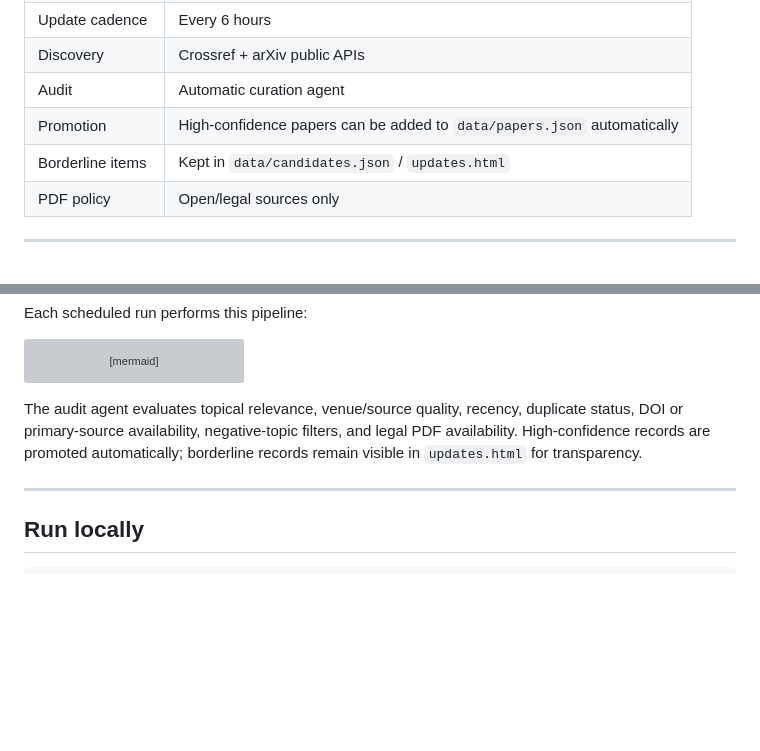
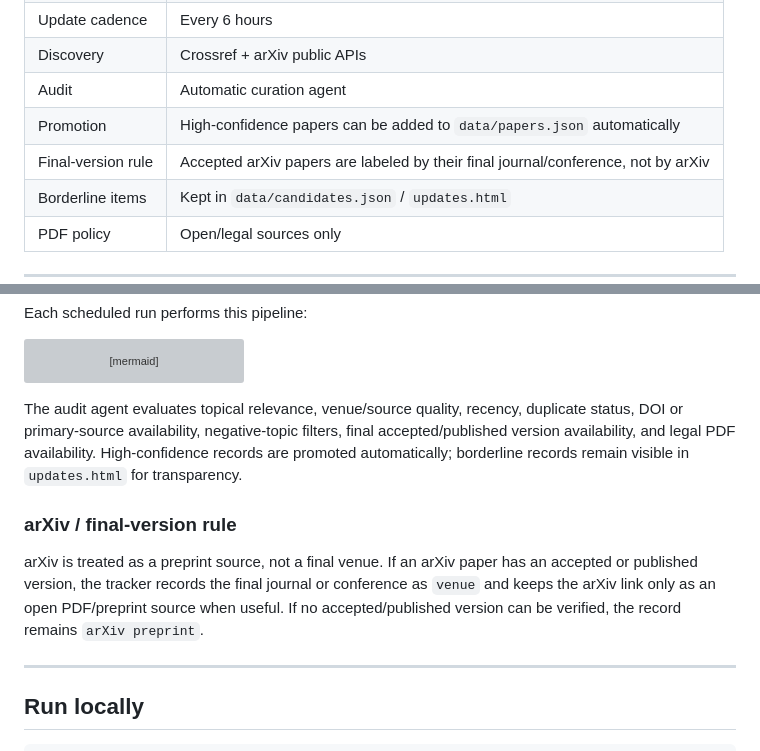
Before and after one commit to ruixv/acoustic-optics-imaging, a Markdown page: README.md, 2 parts joined by grey strips. Rendered like a GitHub page; blank space fills up the shorter version; grey boxes are pictures that could not be loaded.

Commit message:
Document arXiv final-version rule

````diff
--- a/README.md
+++ b/README.md
@@ -40,6 +40,7 @@ The goal is **not** to collect every loosely related paper. The goal is to maint
 | Discovery | Crossref + arXiv public APIs |
 | Audit | Automatic curation agent |
 | Promotion | High-confidence papers can be added to `data/papers.json` automatically |
+| Final-version rule | Accepted arXiv papers are labeled by their final journal/conference, not by arXiv |
 | Borderline items | Kept in `data/candidates.json` / `updates.html` |
 | PDF policy | Open/legal sources only |
 
@@ -102,7 +103,11 @@ flowchart LR
     E --> F
 ```
 
-The audit agent evaluates topical relevance, venue/source quality, recency, duplicate status, DOI or primary-source availability, negative-topic filters, and legal PDF availability. High-confidence records are promoted automatically; borderline records remain visible in `updates.html` for transparency.
+The audit agent evaluates topical relevance, venue/source quality, recency, duplicate status, DOI or primary-source availability, negative-topic filters, final accepted/published version availability, and legal PDF availability. High-confidence records are promoted automatically; borderline records remain visible in `updates.html` for transparency.
+
+### arXiv / final-version rule
+
+arXiv is treated as a preprint source, not a final venue. If an arXiv paper has an accepted or published version, the tracker records the final journal or conference as `venue` and keeps the arXiv link only as an open PDF/preprint source when useful. If no accepted/published version can be verified, the record remains `arXiv preprint`.
 
 ---
 
````
